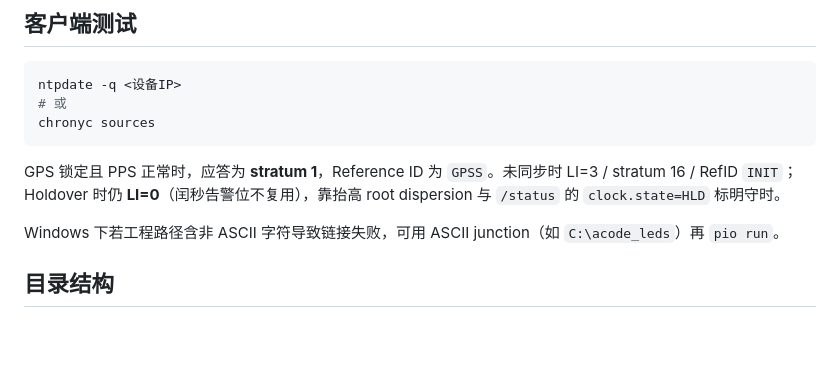
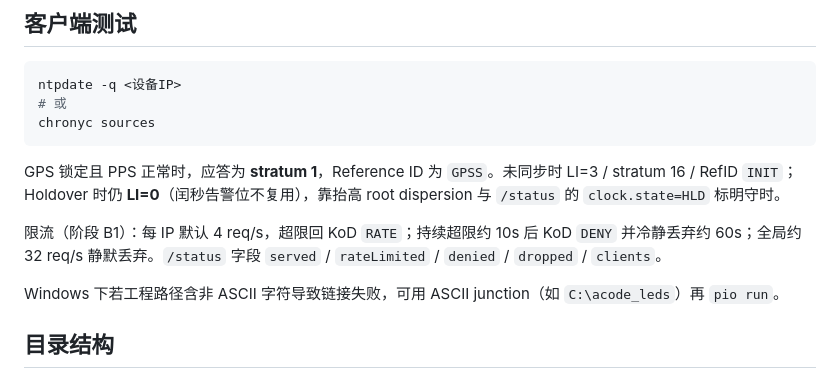
Before and after one commit to luweixuancl/Acode_test, a Markdown page: README.md, the part around the change. Drawn GitHub-style; blank space fills up the shorter version.

Commit message:
docs: note B1 NTP rate limit in README
Co-authored-by: luweixuancl <luweixuancl@163.com>

```diff
--- a/README.md
+++ b/README.md
@@ -99,6 +99,8 @@ chronyc sources
 
 GPS 锁定且 PPS 正常时，应答为 **stratum 1**，Reference ID 为 `GPSS`。未同步时 LI=3 / stratum 16 / RefID `INIT`；Holdover 时仍 **LI=0**（闰秒告警位不复用），靠抬高 root dispersion 与 `/status` 的 `clock.state=HLD` 标明守时。
 
+限流（阶段 B1）：每 IP 默认 4 req/s，超限回 KoD `RATE`；持续超限约 10s 后 KoD `DENY` 并冷静丢弃约 60s；全局约 32 req/s 静默丢弃。`/status` 字段 `served` / `rateLimited` / `denied` / `dropped` / `clients`。
+
 Windows 下若工程路径含非 ASCII 字符导致链接失败，可用 ASCII junction（如 `C:\acode_leds`）再 `pio run`。
 
 ## 目录结构
```
